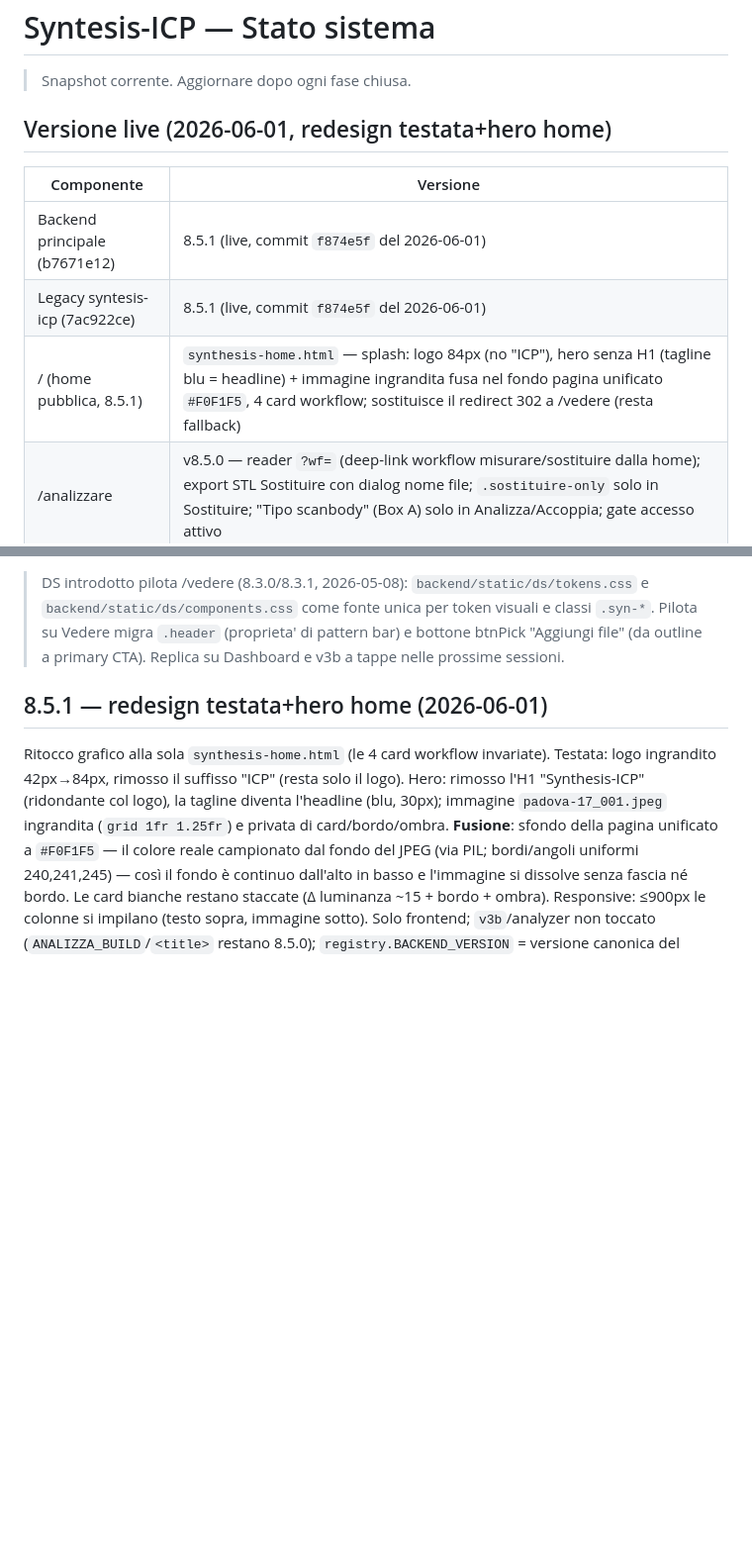
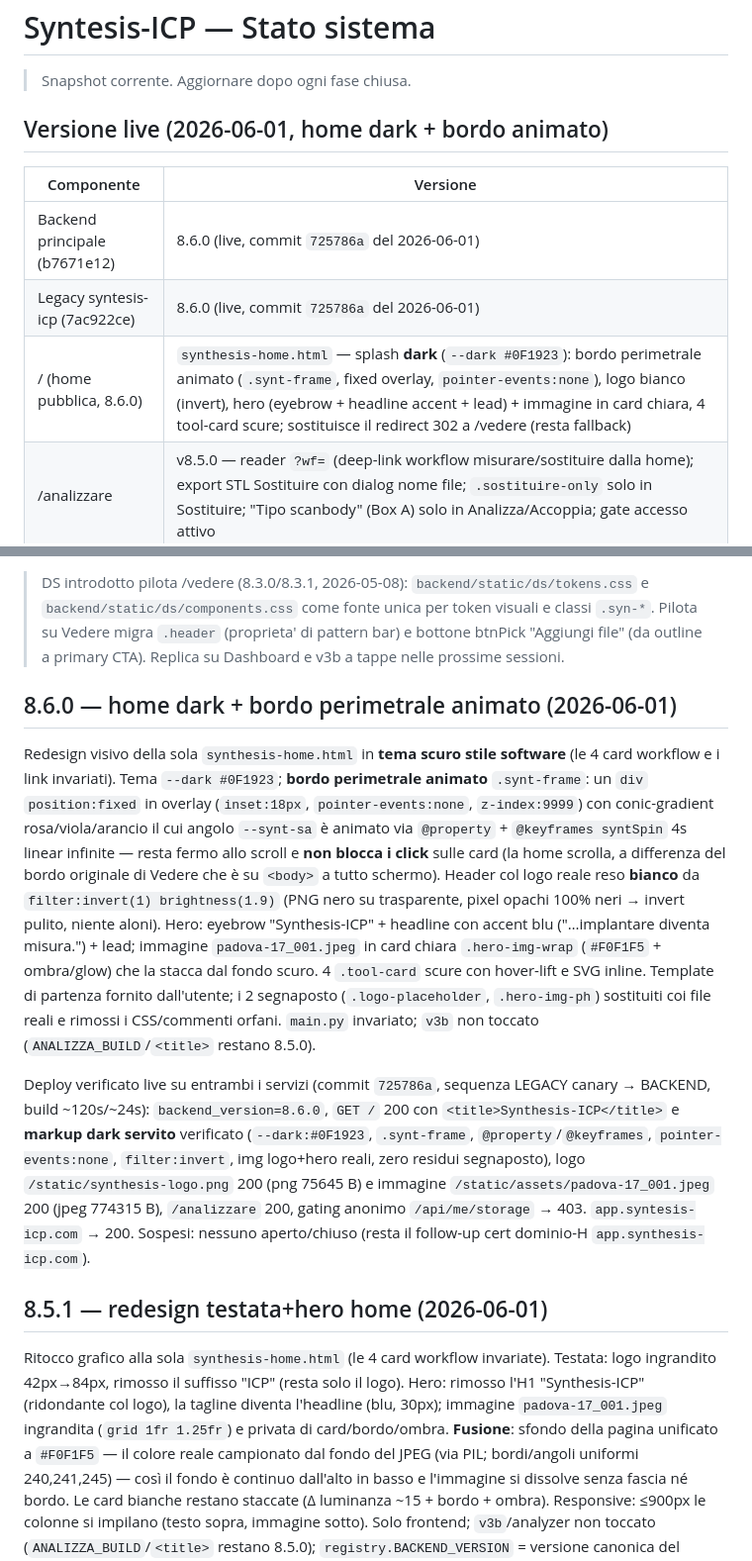
Before and after one commit to ABC-CADCAM-Ordini/syntesis-icp, a Markdown page: STATO_SISTEMA.md, 2 parts joined by grey strips. Shown at 99% size. GitHub-like rendering; blank space fills up the shorter version.

```diff
--- a/STATO_SISTEMA.md
+++ b/STATO_SISTEMA.md
@@ -2,13 +2,13 @@
 
 > Snapshot corrente. Aggiornare dopo ogni fase chiusa.
 
-## Versione live (2026-06-01, redesign testata+hero home)
+## Versione live (2026-06-01, home dark + bordo animato)
 
 | Componente | Versione |
 |---|---|
-| Backend principale (b7671e12) | 8.5.1 (live, commit `f874e5f` del 2026-06-01) |
-| Legacy syntesis-icp (7ac922ce) | 8.5.1 (live, commit `f874e5f` del 2026-06-01) |
-| / (home pubblica, 8.5.1) | `synthesis-home.html` — splash: logo 84px (no "ICP"), hero senza H1 (tagline blu = headline) + immagine ingrandita fusa nel fondo pagina unificato `#F0F1F5`, 4 card workflow; sostituisce il redirect 302 a /vedere (resta fallback) |
+| Backend principale (b7671e12) | 8.6.0 (live, commit `725786a` del 2026-06-01) |
+| Legacy syntesis-icp (7ac922ce) | 8.6.0 (live, commit `725786a` del 2026-06-01) |
+| / (home pubblica, 8.6.0) | `synthesis-home.html` — splash **dark** (`--dark #0F1923`): bordo perimetrale animato (`.synt-frame`, fixed overlay, `pointer-events:none`), logo bianco (invert), hero (eyebrow + headline accent + lead) + immagine in card chiara, 4 tool-card scure; sostituisce il redirect 302 a /vedere (resta fallback) |
 | /analizzare | v8.5.0 — reader `?wf=` (deep-link workflow misurare/sostituire dalla home); export STL Sostituire con dialog nome file; `.sostituire-only` solo in Sostituire; "Tipo scanbody" (Box A) solo in Analizza/Accoppia; gate accesso attivo |
 | /accedi | ritorno al deep-link dopo login (consuma `sessionStorage.syn_after_login`; fallback /vedere) — 8.5.0 |
 | /vedere | v8.0.0-refactor — fix primo-click `#btnPick` (8.4.8). Non più target del redirect `/` (ora home), resta servito e fallback |
@@ -23,6 +23,12 @@
 > Cleanup 2026-05-08 (8.2.1): rimosso `backend/static/syntesis-statistiche-v7.4.0.001.html` (146KB, 1089 righe). Era dead code: zero referenze nel repo (CI, scripts, Dockerfile, href HTML, .py); sostituito da `v7.4.0.002` servito su `/statistiche`.
 
 > DS introdotto pilota /vedere (8.3.0/8.3.1, 2026-05-08): `backend/static/ds/tokens.css` e `backend/static/ds/components.css` come fonte unica per token visuali e classi `.syn-*`. Pilota su Vedere migra `.header` (proprieta' di pattern bar) e bottone btnPick "Aggiungi file" (da outline a primary CTA). Replica su Dashboard e v3b a tappe nelle prossime sessioni.
+
+## 8.6.0 — home dark + bordo perimetrale animato (2026-06-01)
+
+Redesign visivo della sola `synthesis-home.html` in **tema scuro stile software** (le 4 card workflow e i link invariati). Tema `--dark #0F1923`; **bordo perimetrale animato** `.synt-frame`: un `div` `position:fixed` in overlay (`inset:18px`, `pointer-events:none`, `z-index:9999`) con conic-gradient rosa/viola/arancio il cui angolo `--synt-sa` è animato via `@property` + `@keyframes syntSpin` 4s linear infinite — resta fermo allo scroll e **non blocca i click** sulle card (la home scrolla, a differenza del bordo originale di Vedere che è su `<body>` a tutto schermo). Header col logo reale reso **bianco** da `filter:invert(1) brightness(1.9)` (PNG nero su trasparente, pixel opachi 100% neri → invert pulito, niente aloni). Hero: eyebrow "Synthesis-ICP" + headline con accent blu ("…implantare diventa misura.") + lead; immagine `padova-17_001.jpeg` in card chiara `.hero-img-wrap` (`#F0F1F5` + ombra/glow) che la stacca dal fondo scuro. 4 `.tool-card` scure con hover-lift e SVG inline. Template di partenza fornito dall'utente; i 2 segnaposto (`.logo-placeholder`, `.hero-img-ph`) sostituiti coi file reali e rimossi i CSS/commenti orfani. `main.py` invariato; `v3b` non toccato (`ANALIZZA_BUILD`/`<title>` restano 8.5.0).
+
+Deploy verificato live su entrambi i servizi (commit `725786a`, sequenza LEGACY canary → BACKEND, build ~120s/~24s): `backend_version=8.6.0`, `GET /` 200 con `<title>Synthesis-ICP</title>` e **markup dark servito** verificato (`--dark:#0F1923`, `.synt-frame`, `@property`/`@keyframes`, `pointer-events:none`, `filter:invert`, img logo+hero reali, zero residui segnaposto), logo `/static/synthesis-logo.png` 200 (png 75645 B) e immagine `/static/assets/padova-17_001.jpeg` 200 (jpeg 774315 B), `/analizzare` 200, gating anonimo `/api/me/storage` → 403. `app.syntesis-icp.com` → 200. Sospesi: nessuno aperto/chiuso (resta il follow-up cert dominio-H `app.synthesis-icp.com`).
 
 ## 8.5.1 — redesign testata+hero home (2026-06-01)
 
```
Also changed, not shown: docs/STORIA.md (+15 -0 lines).
